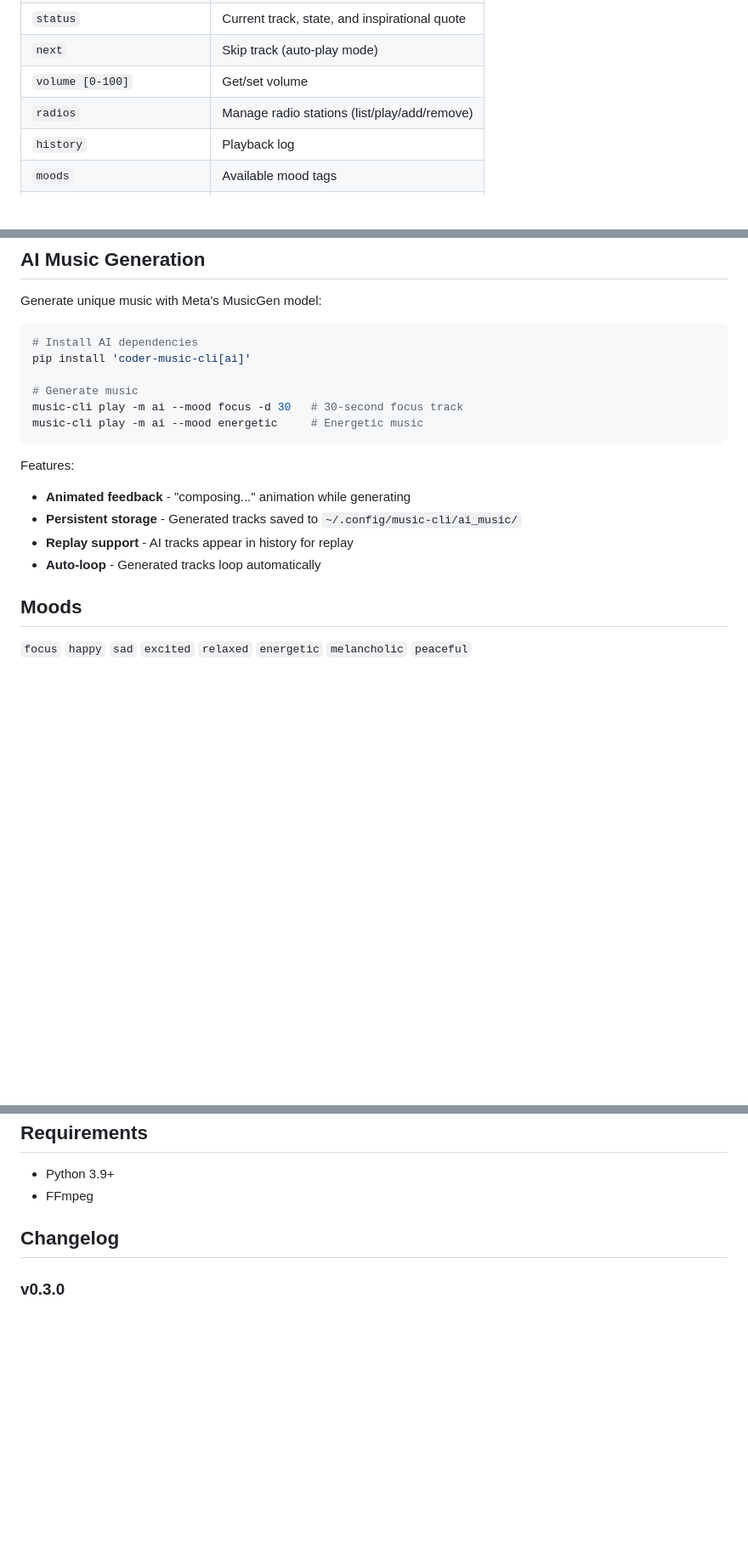
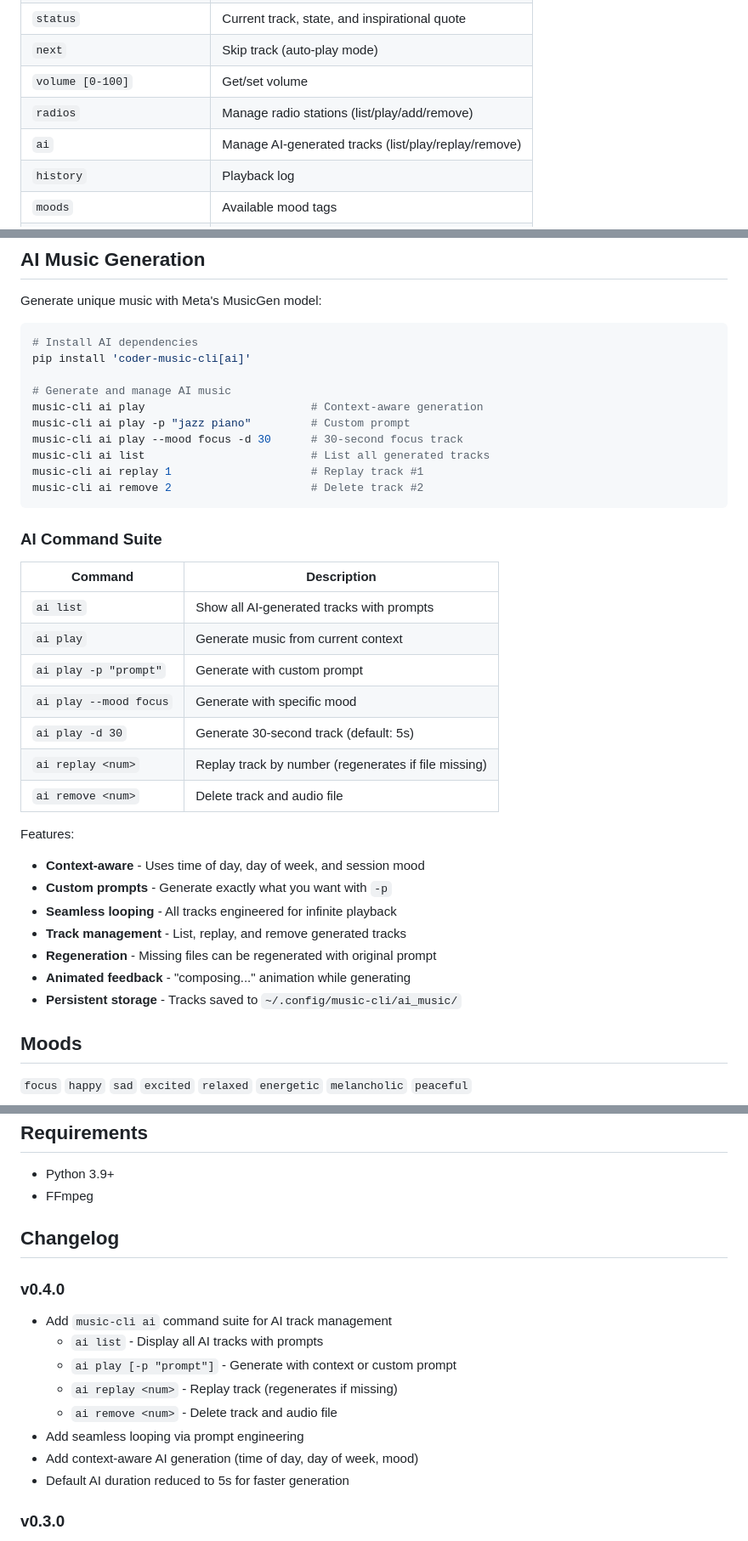
Before and after one commit to luongnv89/music-cli, a Markdown page: README.md, 3 parts joined by grey strips. Shown at 85% size. Rendered like a GitHub page; blank space fills up the shorter version.

Commit message:
docs: update README with ai command suite

````diff
--- a/README.md
+++ b/README.md
@@ -71,6 +71,7 @@ music-cli radios add              # Add new station
 | `next` | Skip track (auto-play mode) |
 | `volume [0-100]` | Get/set volume |
 | `radios` | Manage radio stations (list/play/add/remove) |
+| `ai` | Manage AI-generated tracks (list/play/replay/remove) |
 | `history` | Playback log |
 | `moods` | Available mood tags |
 | `config` | Show configuration file locations |
@@ -130,16 +131,35 @@ Generate unique music with Meta's MusicGen model:
 # Install AI dependencies
 pip install 'coder-music-cli[ai]'
 
-# Generate music
-music-cli play -m ai --mood focus -d 30   # 30-second focus track
-music-cli play -m ai --mood energetic     # Energetic music
+# Generate and manage AI music
+music-cli ai play                         # Context-aware generation
+music-cli ai play -p "jazz piano"         # Custom prompt
+music-cli ai play --mood focus -d 30      # 30-second focus track
+music-cli ai list                         # List all generated tracks
+music-cli ai replay 1                     # Replay track #1
+music-cli ai remove 2                     # Delete track #2
 ```
 
+### AI Command Suite
+
+| Command | Description |
+|---------|-------------|
+| `ai list` | Show all AI-generated tracks with prompts |
+| `ai play` | Generate music from current context |
+| `ai play -p "prompt"` | Generate with custom prompt |
+| `ai play --mood focus` | Generate with specific mood |
+| `ai play -d 30` | Generate 30-second track (default: 5s) |
+| `ai replay <num>` | Replay track by number (regenerates if file missing) |
+| `ai remove <num>` | Delete track and audio file |
+
 Features:
+- **Context-aware** - Uses time of day, day of week, and session mood
+- **Custom prompts** - Generate exactly what you want with `-p`
+- **Seamless looping** - All tracks engineered for infinite playback
+- **Track management** - List, replay, and remove generated tracks
+- **Regeneration** - Missing files can be regenerated with original prompt
 - **Animated feedback** - "composing..." animation while generating
-- **Persistent storage** - Generated tracks saved to `~/.config/music-cli/ai_music/`
-- **Replay support** - AI tracks appear in history for replay
-- **Auto-loop** - Generated tracks loop automatically
+- **Persistent storage** - Tracks saved to `~/.config/music-cli/ai_music/`
 
 ## Moods
 
@@ -213,6 +234,16 @@ GitHub: https://github.com/luongnv89/music-cli
 
 ## Changelog
 
+### v0.4.0
+- Add `music-cli ai` command suite for AI track management
+  - `ai list` - Display all AI tracks with prompts
+  - `ai play [-p "prompt"]` - Generate with context or custom prompt
+  - `ai replay <num>` - Replay track (regenerates if missing)
+  - `ai remove <num>` - Delete track and audio file
+- Add seamless looping via prompt engineering
+- Add context-aware AI generation (time of day, day of week, mood)
+- Default AI duration reduced to 5s for faster generation
+
 ### v0.3.0
 - Add radio station management (list/play/add/remove by number)
 - Add 35 curated radio stations (English, French, Spanish, Italian)
````
Also changed, not shown: other parts of README.md (+2 -1 lines).
